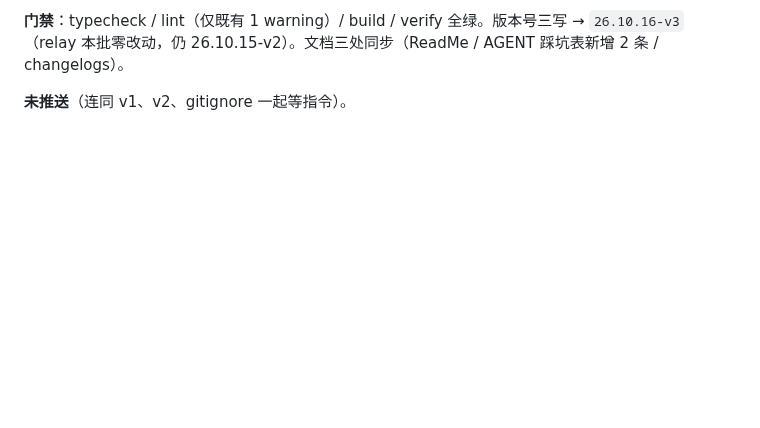
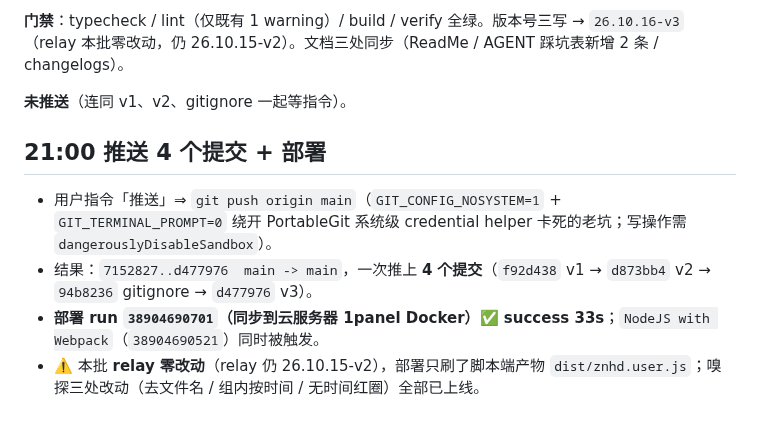
Before and after one commit to Run-os/znhd-service, a Markdown page: .workbuddy/memory/2026-10-16.md, the part around the change. Drawn GitHub-style; blank space fills up the shorter version.

Commit message:
docs(memory): 记录 21:00 推送 4 个提交与部署结果（run 38904690701）

```diff
--- a/.workbuddy/memory/2026-10-16.md
+++ b/.workbuddy/memory/2026-10-16.md
@@ -88,3 +88,10 @@
 **门禁**：typecheck / lint（仅既有 1 warning）/ build / verify 全绿。版本号三写 → `26.10.16-v3`（relay 本批零改动，仍 26.10.15-v2）。文档三处同步（ReadMe / AGENT 踩坑表新增 2 条 / changelogs）。
 
 **未推送**（连同 v1、v2、gitignore 一起等指令）。
+
+## 21:00 推送 4 个提交 + 部署
+
+- 用户指令「推送」⇒ `git push origin main`（`GIT_CONFIG_NOSYSTEM=1` + `GIT_TERMINAL_PROMPT=0` 绕开 PortableGit 系统级 credential helper 卡死的老坑；写操作需 `dangerouslyDisableSandbox`）。
+- 结果：`7152827..d477976  main -> main`，一次推上 **4 个提交**（`f92d438` v1 → `d873bb4` v2 → `94b8236` gitignore → `d477976` v3）。
+- **部署 run `38904690701`（同步到云服务器 1panel Docker）✅ success 33s**；`NodeJS with Webpack`（`38904690521`）同时被触发。
+- ⚠️ 本批 **relay 零改动**（relay 仍 26.10.15-v2），部署只刷了脚本端产物 `dist/znhd.user.js`；嗅探三处改动（去文件名 / 组内按时间 / 无时间红圈）全部已上线。
```
